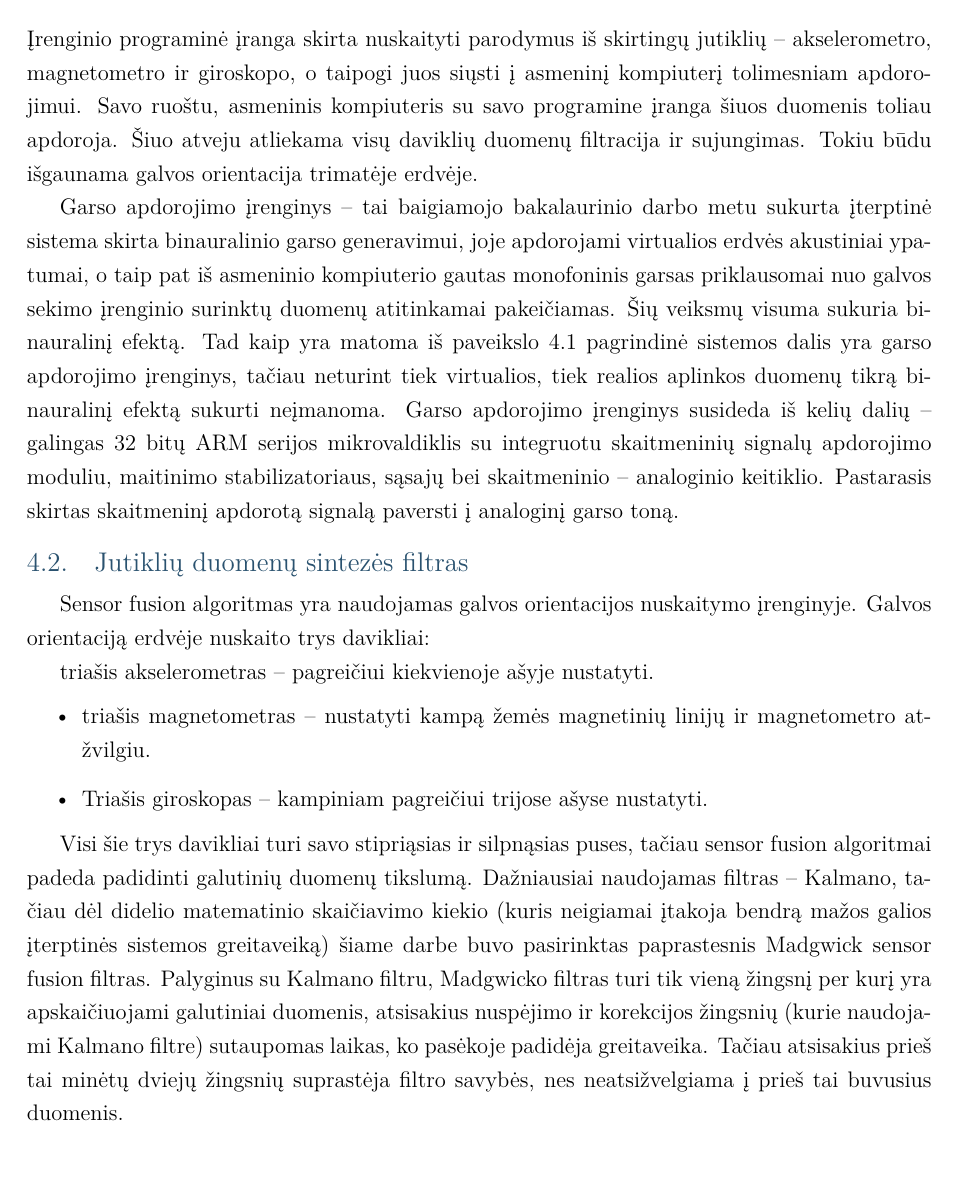
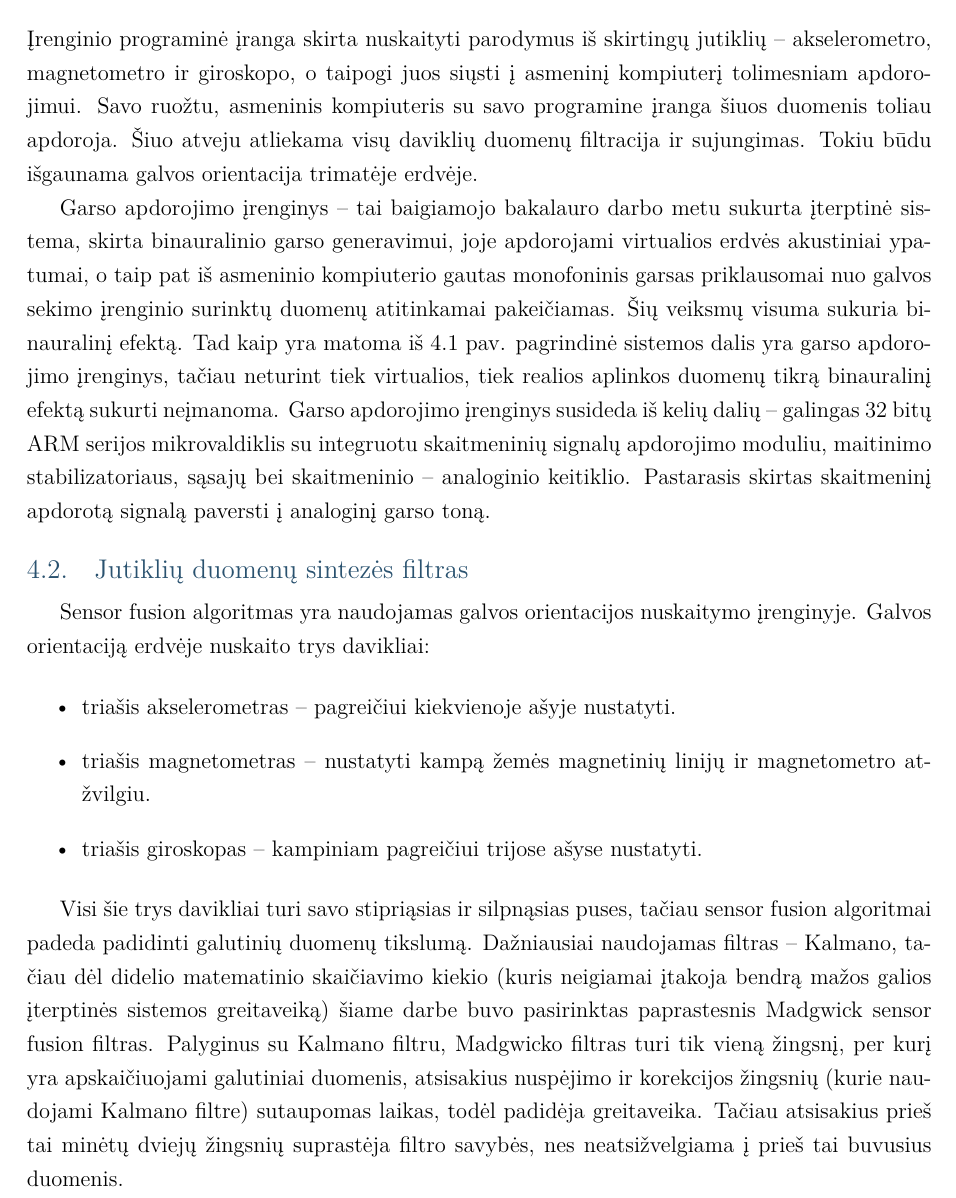
Before and after one commit to Smo3/BBD, a LaTeX document (bakalaurinis.tex): part of page 16 of 37, cut so that both start at the same text, the shorter picture padded with empty space. Compiled offline with pdfLaTeX; a LaTeX package or settings file that is missing is left out.

Commit message:
Mariaus dalis DONE

```diff
--- a/bakalaurinis.tex
+++ b/bakalaurinis.tex
@@ -275,20 +275,21 @@ Darbo metu sukurta garso apdorojimo sistema išnaudoja šiame skyriuje aprašytu
 \end{itemize}
 
-Galvos sekimo įrenginys skirtas sekti vartotojo galvos orientacijai erdvėje, tam kad, sistemai suteikti generuojamo garso priklausomybę nuo galvos orientacijos. Ši priklausomybė yra būtina norint kuo tiksliau sugeneruoti binauralinį garsą. Norint įgyvendinti nepriekaištingą galvos sekimo įrenginio veikimą, buvo suprojektuota ir pagaminta spausdintinė plokštė, atitinkanti fizinių išmatavimų ir elektros energijos sąnaudų reikalavimus. Taip pat parašytos dvi programinės įrangos – pačiam galvos orientacijos sekimo įrenginiui bei asmeniniam kompiuteriui. Įrenginio programinė įranga skirta nuskaityti parodymus iš skirtingų jutiklių – akselerometro, magnetometro ir giroskopo, o taipogi juos siųsti į asmeninį kompiuterį tolimesniam apdorojimui. Savo ruoštu, asmeninis kompiuteris su savo programine įranga šiuos duomenis toliau apdoroja. Šiuo atveju atliekama visų daviklių duomenų filtracija ir sujungimas. Tokiu būdu išgaunama galvos orientacija trimatėje erdvėje.
+Galvos sekimo įrenginys skirtas sekti vartotojo galvos orientacijai erdvėje, tam, kad sistemai suteikti generuojamo garso priklausomybę nuo galvos orientacijos. Ši priklausomybė yra būtina norint kuo tiksliau sugeneruoti binauralinį garsą. Norint įgyvendinti nepriekaištingą galvos sekimo įrenginio veikimą, buvo suprojektuota ir pagaminta spausdintinė plokštė, atitinkanti fizinių išmatavimų ir elektros energijos sąnaudų reikalavimus. Taip pat parašytos dvi programinės įrangos – pačiam galvos orientacijos sekimo įrenginiui bei asmeniniam kompiuteriui. Įrenginio programinė įranga skirta nuskaityti parodymus iš skirtingų jutiklių – akselerometro, magnetometro ir giroskopo, o taipogi juos siųsti į asmeninį kompiuterį tolimesniam apdorojimui. Savo ruožtu, asmeninis kompiuteris su savo programine įranga šiuos duomenis toliau apdoroja. Šiuo atveju atliekama visų daviklių duomenų filtracija ir sujungimas. Tokiu būdu išgaunama galvos orientacija trimatėje erdvėje.
 
-Garso apdorojimo įrenginys – tai baigiamojo bakalaurinio darbo metu sukurta įterptinė sistema skirta binauralinio garso generavimui, joje apdorojami virtualios erdvės akustiniai ypatumai, o taip pat iš asmeninio kompiuterio gautas monofoninis garsas priklausomai nuo galvos sekimo įrenginio surinktų duomenų atitinkamai pakeičiamas. Šių veiksmų visuma sukuria binauralinį efektą. Tad kaip yra matoma iš paveikslo 4.1 pagrindinė sistemos dalis yra garso apdorojimo įrenginys, tačiau neturint tiek virtualios, tiek realios aplinkos duomenų tikrą binauralinį efektą sukurti neįmanoma. Garso apdorojimo įrenginys susideda iš kelių dalių – galingas 32 bitų ARM serijos mikrovaldiklis su integruotu skaitmeninių signalų apdorojimo moduliu, maitinimo stabilizatoriaus, sąsajų bei skaitmeninio – analoginio keitiklio. Pastarasis skirtas skaitmeninį apdorotą signalą paversti į analoginį garso toną.
+Garso apdorojimo įrenginys – tai baigiamojo bakalauro darbo metu sukurta įterptinė sistema, skirta binauralinio garso generavimui, joje apdorojami virtualios erdvės akustiniai ypatumai, o taip pat iš asmeninio kompiuterio gautas monofoninis garsas priklausomai nuo galvos sekimo įrenginio surinktų duomenų atitinkamai pakeičiamas. Šių veiksmų visuma sukuria binauralinį efektą. Tad kaip yra matoma iš 4.1 pav. pagrindinė sistemos dalis yra garso apdorojimo įrenginys, tačiau neturint tiek virtualios, tiek realios aplinkos duomenų tikrą binauralinį efektą sukurti neįmanoma. Garso apdorojimo įrenginys susideda iš kelių dalių – galingas 32 bitų ARM serijos mikrovaldiklis su integruotu skaitmeninių signalų apdorojimo moduliu, maitinimo stabilizatoriaus, sąsajų bei skaitmeninio – analoginio keitiklio. Pastarasis skirtas skaitmeninį apdorotą signalą paversti į analoginį garso toną.
 
 \subsection{Jutiklių duomenų sintezės filtras}
 
-Sensor fusion algoritmas yra naudojamas galvos orientacijos nuskaitymo įrenginyje. Galvos orientaciją erdvėje nuskaito trys davikliai:
+\textit{Sensor fusion} algoritmas yra naudojamas galvos orientacijos nuskaitymo įrenginyje. Galvos orientaciją erdvėje nuskaito trys davikliai:
 
-triašis akselerometras – pagreičiui kiekvienoje ašyje nustatyti.
+
 \begin{itemize}
+\item triašis akselerometras – pagreičiui kiekvienoje ašyje nustatyti.
 \item triašis magnetometras – nustatyti kampą žemės magnetinių linijų ir magnetometro atžvilgiu.
-\item Triašis giroskopas – kampiniam pagreičiui trijose ašyse nustatyti.
+\item triašis giroskopas – kampiniam pagreičiui trijose ašyse nustatyti.
 \end{itemize}
 
-Visi šie trys davikliai turi savo stipriąsias ir silpnąsias puses, tačiau sensor fusion algoritmai padeda padidinti galutinių duomenų tikslumą. Dažniausiai naudojamas filtras – Kalmano, tačiau dėl didelio matematinio skaičiavimo kiekio (kuris neigiamai įtakoja bendrą mažos galios įterptinės sistemos greitaveiką) šiame darbe buvo pasirinktas paprastesnis Madgwick sensor fusion filtras. Palyginus su Kalmano filtru, Madgwicko filtras turi tik vieną žingsnį per kurį yra apskaičiuojami galutiniai duomenis, atsisakius nuspėjimo ir korekcijos žingsnių (kurie naudojami Kalmano filtre) sutaupomas laikas, ko pasėkoje padidėja greitaveika. Tačiau atsisakius prieš tai minėtų dviejų žingsnių suprastėja filtro savybės, nes neatsižvelgiama į prieš tai buvusius duomenis.
+Visi šie trys davikliai turi savo stipriąsias ir silpnąsias puses, tačiau \textit{sensor fusion} algoritmai padeda padidinti galutinių duomenų tikslumą. Dažniausiai naudojamas filtras – Kalmano, tačiau dėl didelio matematinio skaičiavimo kiekio (kuris neigiamai įtakoja bendrą mažos galios įterptinės sistemos greitaveiką) šiame darbe buvo pasirinktas paprastesnis \textit{Madgwick sensor fusion} filtras. Palyginus su Kalmano filtru, Madgwicko filtras turi tik vieną žingsnį, per kurį yra apskaičiuojami galutiniai duomenis, atsisakius nuspėjimo ir korekcijos žingsnių (kurie naudojami Kalmano filtre) sutaupomas laikas, todėl padidėja greitaveika. Tačiau atsisakius prieš tai minėtų dviejų žingsnių suprastėja filtro savybės, nes neatsižvelgiama į prieš tai buvusius duomenis.
 
 Madgwicko filtre orientacijai nusakyti naudojami kvaternionai\footnote{Kvaternionas (lot. \textit{quattor} – keturi) – skaičių aibė, nekomutatyvus kompleksinių skaičių aibės praplėtimas. }, tokiu būdu išvengiamas ašių užsiblokavimo (angl. \textit{gimbal lock}) efektas. Kvaternionas savo paprasčiausioje formoje aprašomas formule \ref{quaterion_1}, kur $r_{x}$, $r_{y}$, $r_{z}$ yra vektoriaus $r$ kampų reikšmės, $\theta$ – pasukimo kampas, $q_{w}$, $q_{x}$, $q_{y}$, $q_{z}$ – kvaterniono $w$, $x$, $y$, $z$ dedamosios.
 
```
Also changed, not shown: bakalaurinis.tex (6 more changed lines).
